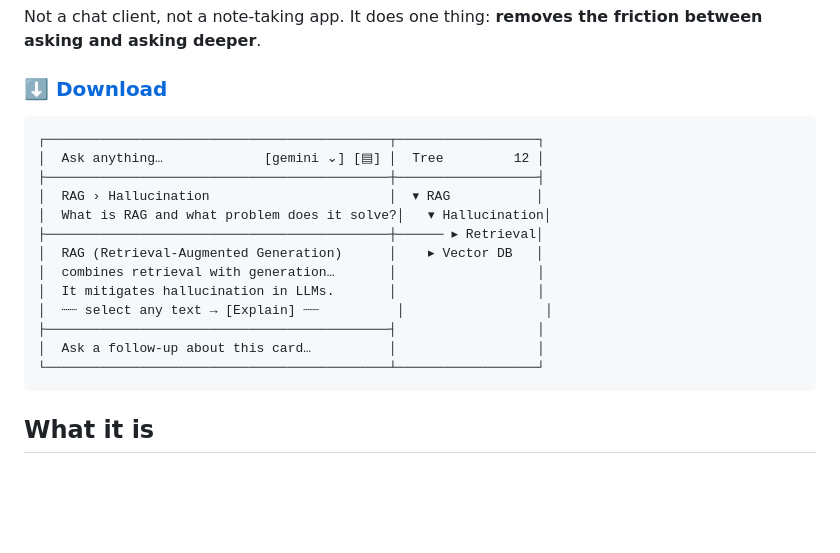
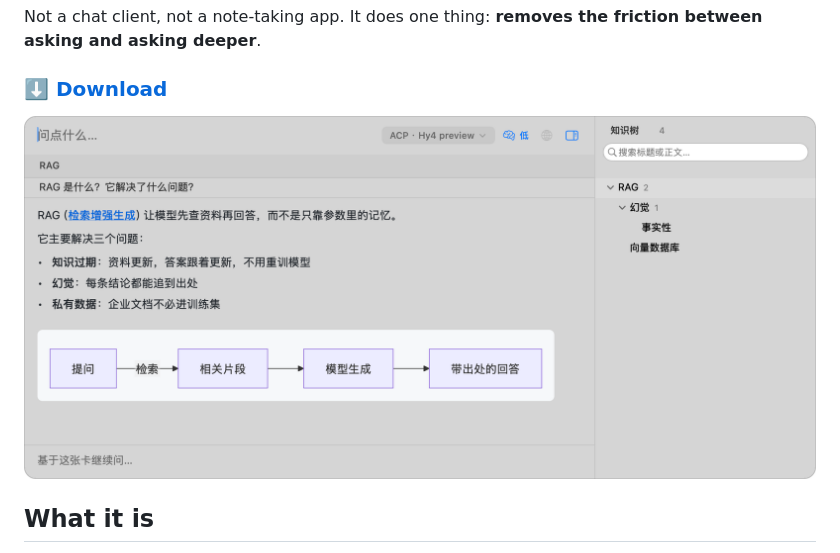
Before and after one commit to thatwzzh/sprig, a Markdown page: README.en.md, the part around the change. GitHub-like rendering; blank space fills up the shorter version.

````diff
--- a/README.en.md
+++ b/README.en.md
@@ -14,21 +14,9 @@ Not a chat client, not a note-taking app. It does one thing: **removes the frict
 
 ### [⬇️ Download](https://github.com/thatwzzh/sprig/releases)
 
-```
-┌────────────────────────────────────────────┬──────────────────┐
-│  Ask anything…             [gemini ⌄] [▤] │  Tree         12 │
-├────────────────────────────────────────────┼──────────────────┤
-│  RAG › Hallucination                       │  ▾ RAG           │
-│  What is RAG and what problem does it solve?│   ▾ Hallucination│
-├────────────────────────────────────────────┼────── ▸ Retrieval│
-│  RAG (Retrieval-Augmented Generation)      │    ▸ Vector DB   │
-│  combines retrieval with generation…       │                  │
-│  It mitigates hallucination in LLMs.       │                  │
-│  ┈┈ select any text → [Explain] ┈┈          │                  │
-├────────────────────────────────────────────┤                  │
-│  Ask a follow-up about this card…          │                  │
-└────────────────────────────────────────────┴──────────────────┘
-```
+<p align="center">
+  <img src="assets/readme/panel.png" width="820" alt="Sprig panel: answer pane on the left, knowledge tree on the right">
+</p>
 
 ## What it is
 
````
Also changed, not shown: README.md (+3 -14 lines).
